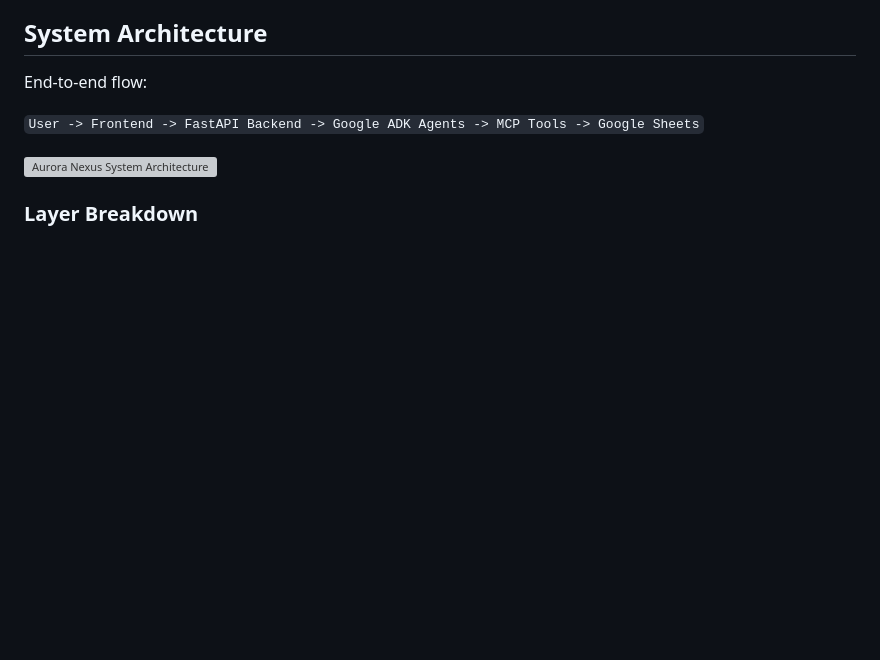
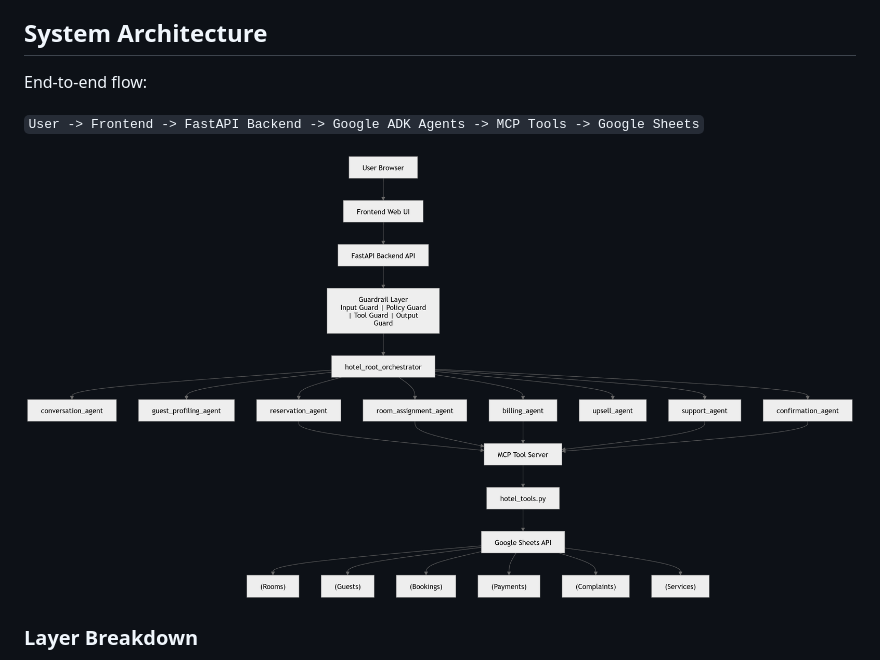
Before and after one commit to shawnsoclever/aurora-nexus-ai-concierge, a Markdown page: README.md, the part around the change. Rendered like a GitHub page; blank space fills up the shorter version; grey boxes are pictures that could not be loaded.

```diff
--- a/README.md
+++ b/README.md
@@ -26,7 +26,7 @@ End-to-end flow:
 
 `User -> Frontend -> FastAPI Backend -> Google ADK Agents -> MCP Tools -> Google Sheets`
 
-![Aurora Nexus System Architecture](/architecture-diagram.png)
+![Aurora Nexus System Architecture](agentic_hotel_system_architecture.png)
 
 ### Layer Breakdown
 
```
